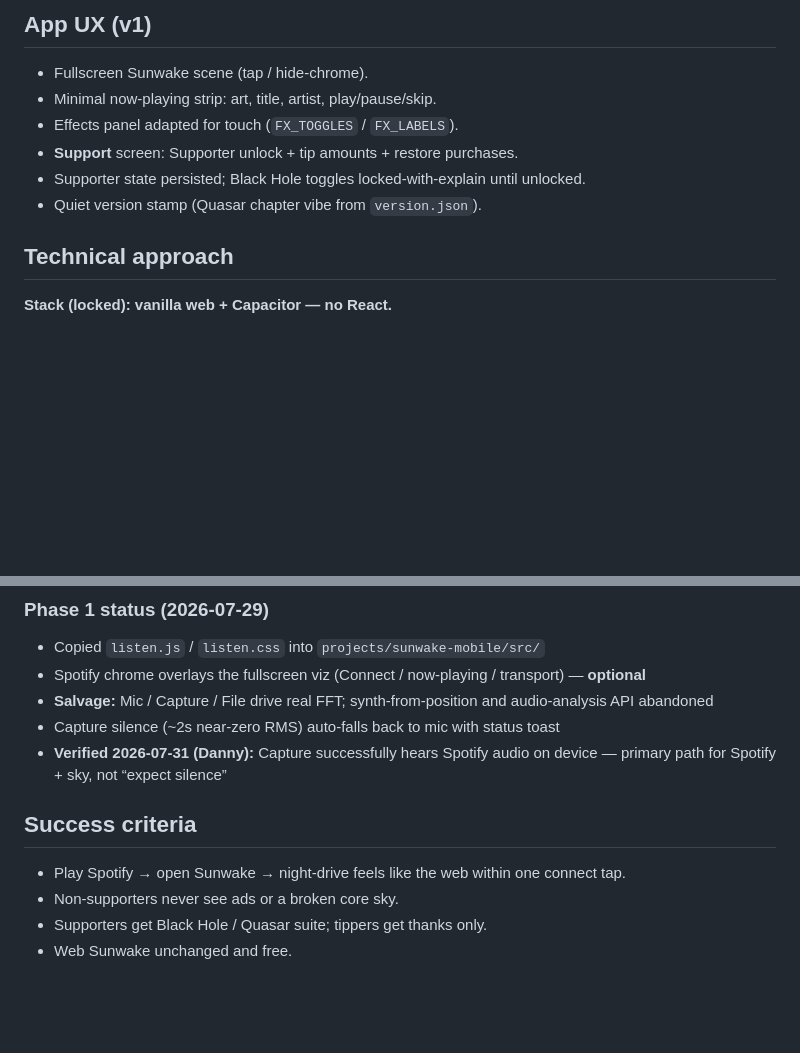
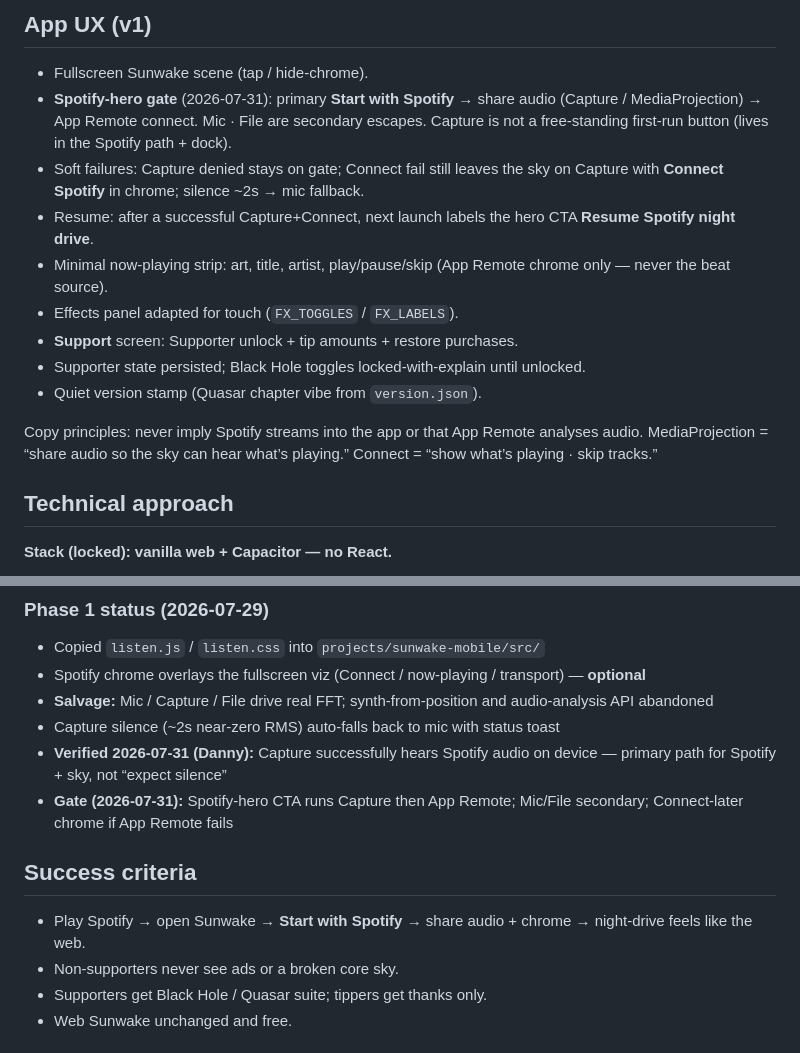
Before and after one commit to danmullin/sunwake, a Markdown page: MOBILE-PLAN.md, 2 parts joined by grey strips. GitHub-like rendering; blank space fills up the shorter version.

Commit message:
Document Spotify-hero gate: Capture then Connect App UX.
Co-authored-by: Cursor <cursoragent@cursor.com>

```diff
--- a/MOBILE-PLAN.md
+++ b/MOBILE-PLAN.md
@@ -44,11 +44,16 @@ Spotify App Remote -.optional.-> now-playing chrome only
 ## App UX (v1)
 
 - Fullscreen Sunwake scene (tap / hide-chrome).
-- Minimal now-playing strip: art, title, artist, play/pause/skip.
+- **Spotify-hero gate** (2026-07-31): primary **Start with Spotify** → share audio (Capture / MediaProjection) → App Remote connect. Mic · File are secondary escapes. Capture is not a free-standing first-run button (lives in the Spotify path + dock).
+- Soft failures: Capture denied stays on gate; Connect fail still leaves the sky on Capture with **Connect Spotify** in chrome; silence ~2s → mic fallback.
+- Resume: after a successful Capture+Connect, next launch labels the hero CTA **Resume Spotify night drive**.
+- Minimal now-playing strip: art, title, artist, play/pause/skip (App Remote chrome only — never the beat source).
 - Effects panel adapted for touch (`FX_TOGGLES` / `FX_LABELS`).
 - **Support** screen: Supporter unlock + tip amounts + restore purchases.
 - Supporter state persisted; Black Hole toggles locked-with-explain until unlocked.
 - Quiet version stamp (Quasar chapter vibe from `version.json`).
+
+Copy principles: never imply Spotify streams into the app or that App Remote analyses audio. MediaProjection = “share audio so the sky can hear what’s playing.” Connect = “show what’s playing · skip tracks.”
 
 ## Technical approach
 
@@ -100,10 +105,11 @@ Proven on emulator (`Medium_Phone_API_36.1`):
 - **Salvage:** Mic / Capture / File drive real FFT; synth-from-position and audio-analysis API abandoned
 - Capture silence (~2s near-zero RMS) auto-falls back to mic with status toast
 - **Verified 2026-07-31 (Danny):** Capture successfully hears Spotify audio on device — primary path for Spotify + sky, not “expect silence”
+- **Gate (2026-07-31):** Spotify-hero CTA runs Capture then App Remote; Mic/File secondary; Connect-later chrome if App Remote fails
 
 ## Success criteria
 
-- Play Spotify → open Sunwake → night-drive feels like the web within one connect tap.
+- Play Spotify → open Sunwake → **Start with Spotify** → share audio + chrome → night-drive feels like the web.
 - Non-supporters never see ads or a broken core sky.
 - Supporters get Black Hole / Quasar suite; tippers get thanks only.
 - Web Sunwake unchanged and free.
```
